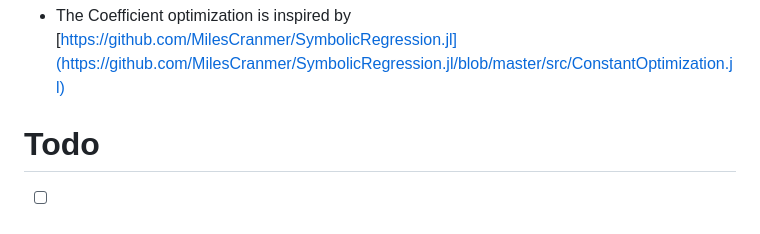
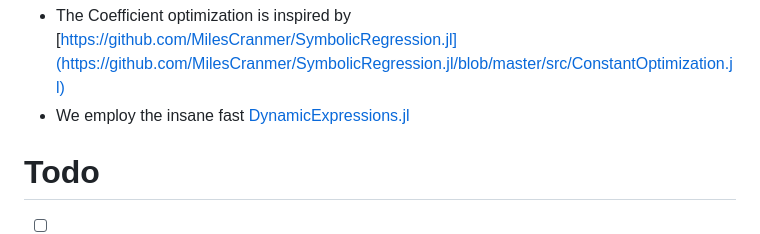
Before and after one commit to maxreiss123/GeneExpressionProgramming.jl, a Markdown page: README.md, the part around the change. Drawn GitHub-style.

```diff
--- a/README.md
+++ b/README.md
@@ -38,6 +38,7 @@ The repository contains the implementation of the Gene Expression Programming[1]
 - [2] Reissmann, M., Fang, Y., Ooi, A., & Sandberg, R. (2024). Constraining genetic symbolic regression via semantic backpropagation. arXiv. https://arxiv.org/abs/2409.07369
  # Acknowledgement
  - The Coefficient optimization is inspired by [https://github.com/MilesCranmer/SymbolicRegression.jl](https://github.com/MilesCranmer/SymbolicRegression.jl/blob/master/src/ConstantOptimization.jl)
+ - We employ the insane fast [DynamicExpressions.jl](https://github.com/SymbolicML/DynamicExpressions.jl)
 
 # Todo
 - [ ] Documentation
```
